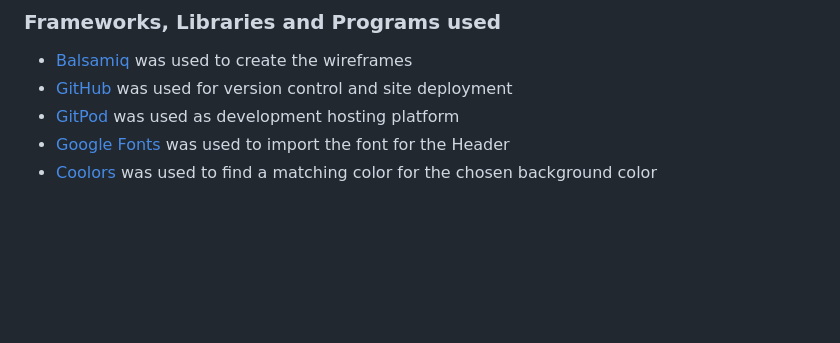
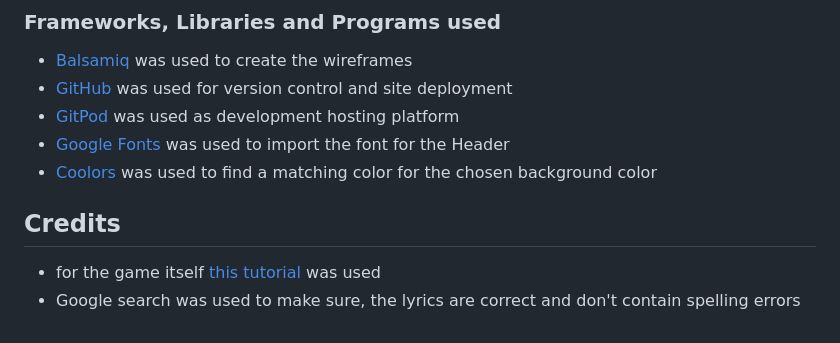
Before and after one commit to Nicole215/whosangit, a Markdown page: README.md, the part around one of its changes. Rendered like a GitHub page; blank space fills up the shorter version.

Commit message:
Update README.md
Add credits

```diff
--- a/README.md
+++ b/README.md
@@ -75,3 +76,6 @@ HTML, CSS and JavaScript
 - [GitPod](https://gitpod.io/) was used as development hosting platform
 - [Google Fonts](https://fonts.google.com/) was used to import the font for the Header
 - [Coolors](https://coolors.co/) was used to find a matching color for the chosen background color
+## Credits
+- for the game itself [this tutorial](https://www.youtube.com/watch?v=PBcqGxrr9g8) was used
+- Google search was used to make sure, the lyrics are correct and don't contain spelling errors
```
Also changed, not shown: other parts of README.md (+1 -0 lines).
